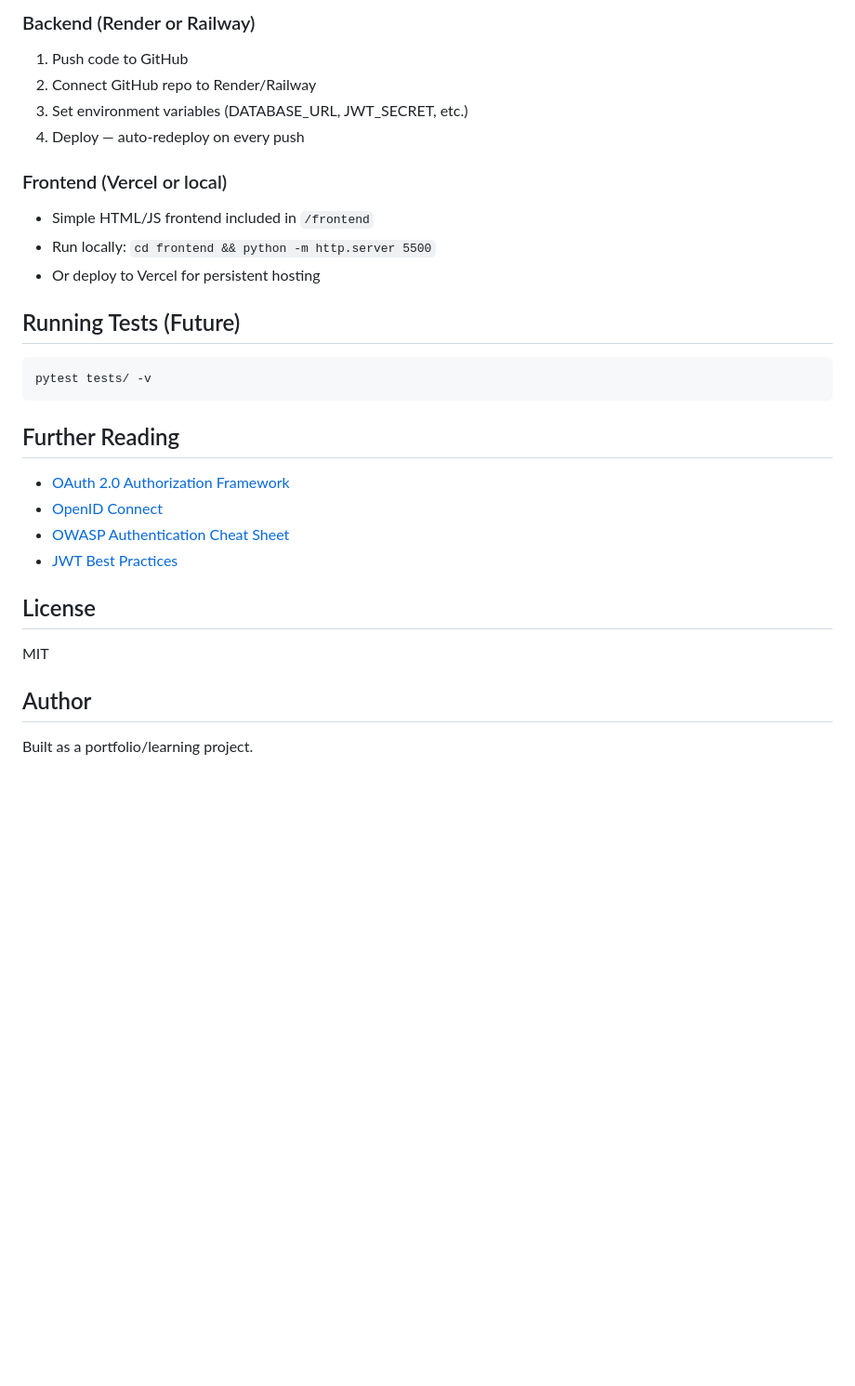
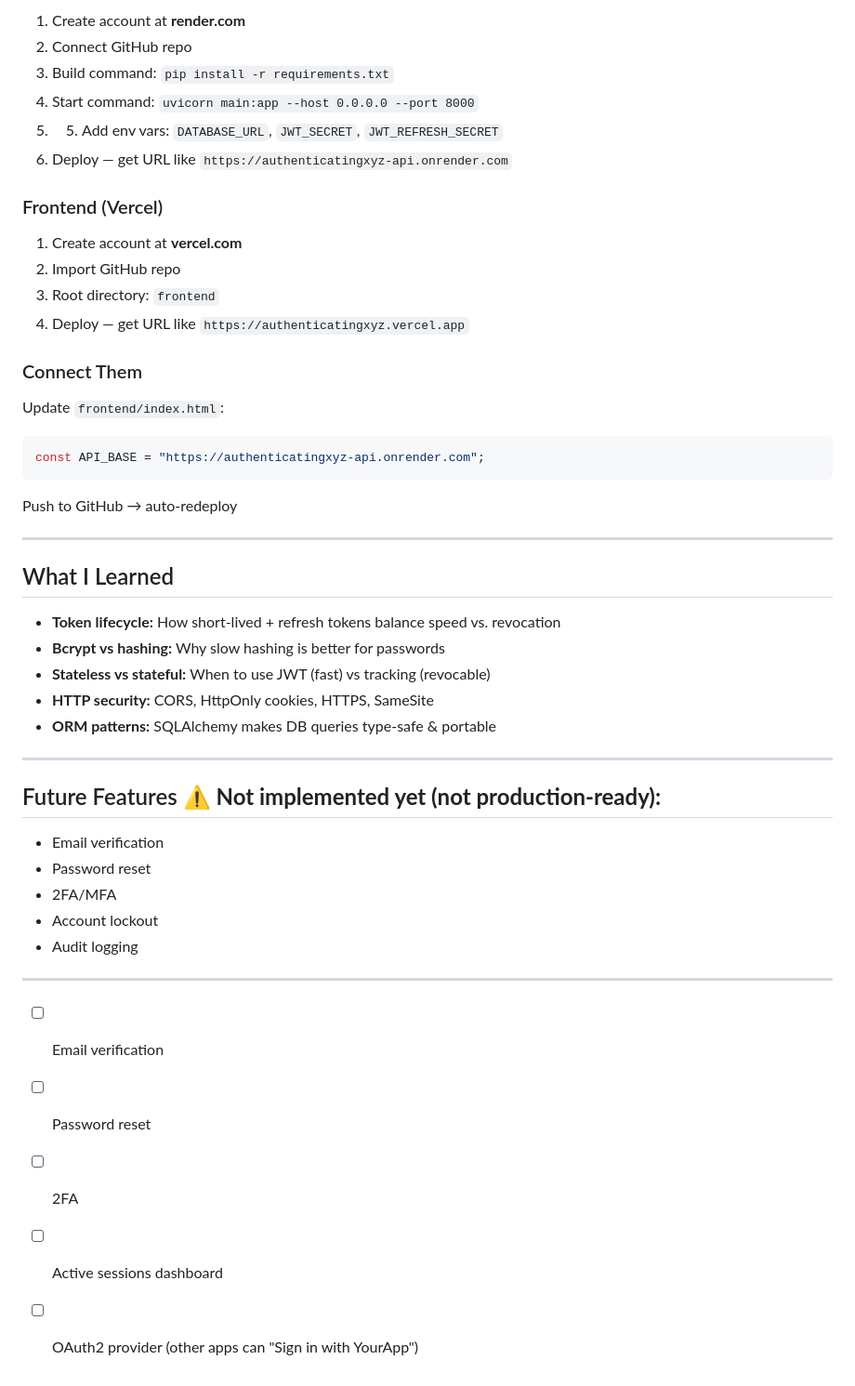
Before and after one commit to ivy2320/Authenticatingxyz, a Markdown page: README.md, the part around one of its changes. Shown at 93% size. GitHub-like rendering; blank space fills up the shorter version.

````diff
--- a/README.md
+++ b/README.md
@@ -121,34 +118,50 @@ Implementation will use `oidc-provider` library for spec compliance.
 
-### Backend (Render or Railway)
-1. Push code to GitHub
-2. Connect GitHub repo to Render/Railway
-3. Set environment variables (DATABASE_URL, JWT_SECRET, etc.)
-4. Deploy — auto-redeploy on every push
+1. Create account at **render.com**
+2. Connect GitHub repo
+3. Build command: `pip install -r requirements.txt`
+4. Start command: `uvicorn main:app --host 0.0.0.0 --port 8000`
+5. 5. Add env vars: `DATABASE_URL`, `JWT_SECRET`, `JWT_REFRESH_SECRET`
+6. Deploy — get URL like `https://authenticatingxyz-api.onrender.com`
 
-### Frontend (Vercel or local)
-- Simple HTML/JS frontend included in `/frontend`
-- Run locally: `cd frontend && python -m http.server 5500`
-- Or deploy to Vercel for persistent hosting
+### Frontend (Vercel)
 
+1. Create account at **vercel.com**
+2. Import GitHub repo
+3. Root directory: `frontend`
+4. Deploy — get URL like `https://authenticatingxyz.vercel.app`
 
+### Connect Them
 
-## Running Tests (Future)
-
-```bash
-pytest tests/ -v
+Update `frontend/index.html`:
+```javascript
+const API_BASE = "https://authenticatingxyz-api.onrender.com";
 ```
 
-## Further Reading
+Push to GitHub → auto-redeploy
 
-- [OAuth 2.0 Authorization Framework](https://tools.ietf.org/html/rfc6749)
-- [OpenID Connect](https://openid.net/connect/)
-- [OWASP Authentication Cheat Sheet](https://cheatsheetseries.owasp.org/cheatsheets/Authentication_Cheat_Sheet.html)
-- [JWT Best Practices](https://tools.ietf.org/html/rfc8725)
+---
 
-## License
+## What I Learned
 
-MIT
+- **Token lifecycle:** How short-lived + refresh tokens balance speed vs. revocation
+- **Bcrypt vs hashing:** Why slow hashing is better for passwords
+- **Stateless vs stateful:** When to use JWT (fast) vs tracking (revocable)
+- **HTTP security:** CORS, HttpOnly cookies, HTTPS, SameSite
+- **ORM patterns:** SQLAlchemy makes DB queries type-safe & portable
 
-## Author
+---
 
-Built as a portfolio/learning project.
+## Future Features ⚠️ **Not implemented yet (not production-ready):**
+- Email verification
+- Password reset
+- 2FA/MFA
+- Account lockout
+- Audit logging
+
+---
+
+- [ ] Email verification
+- [ ] Password reset
+- [ ] 2FA
+- [ ] Active sessions dashboard
+- [ ] OAuth2 provider (other apps can "Sign in with YourApp")
````
Also changed, not shown: other parts of README.md (+87 -90 lines).
